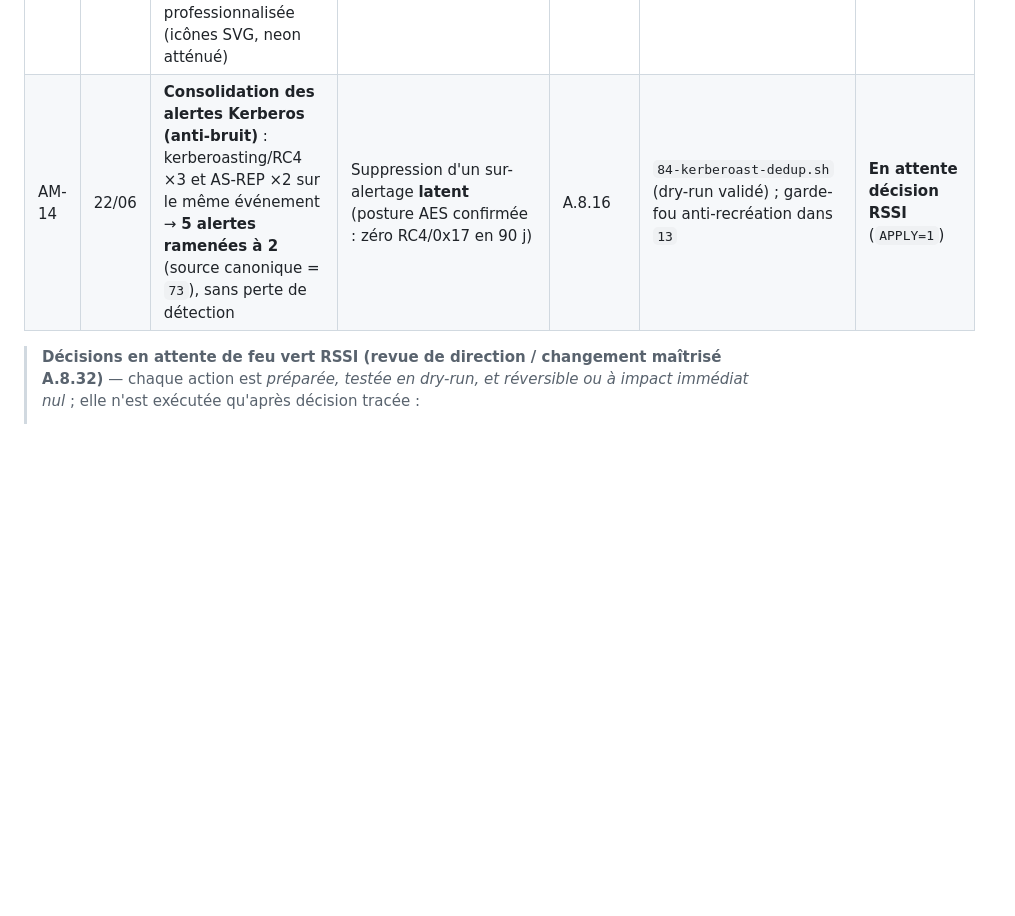
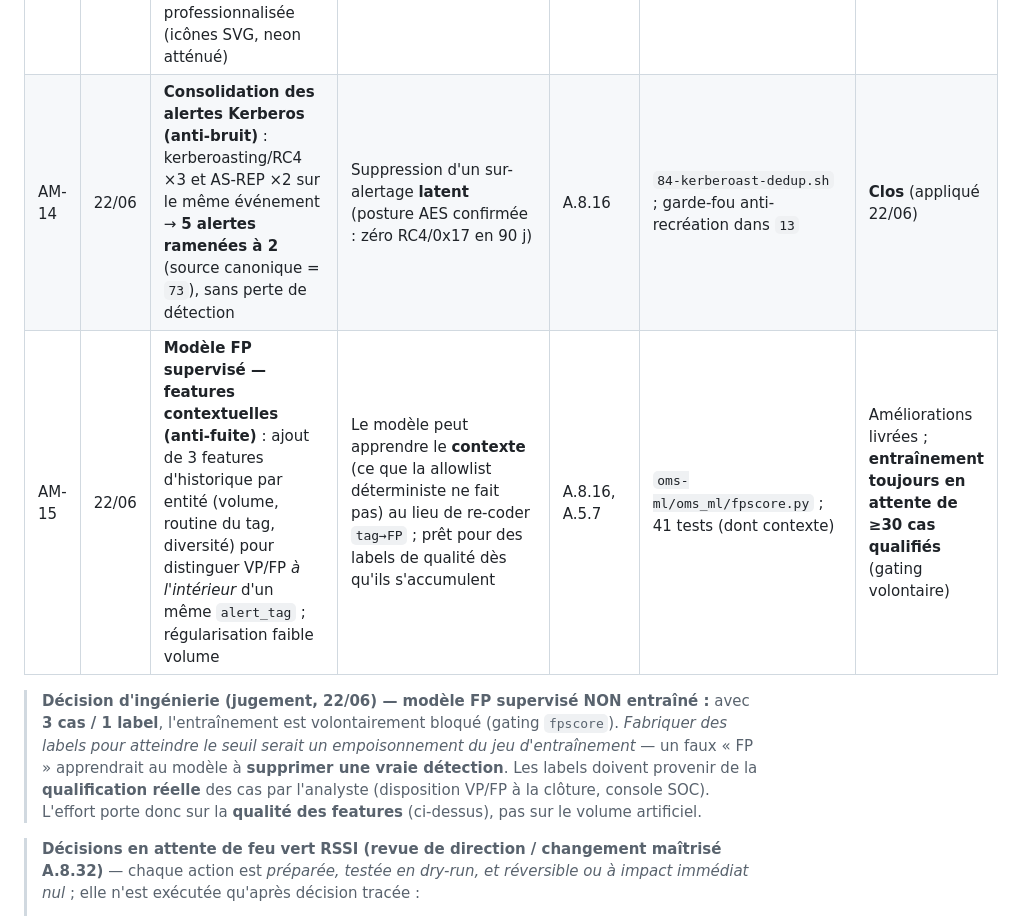
Before and after one commit to jmorin-info/omnitech-siem-setup, a Markdown page: docs/REGISTRE-AMELIORATION-CONTINUE.md, the part around the change. GitHub-like rendering; blank space fills up the shorter version.

Commit message:
Doc : registre ISO AM-15 (features FP contextuelles) + decision FP non-entraine
+ AM-14 marque Clos (84 applique). Trace la decision d'ingenierie : ne pas
fabriquer de labels (empoisonnement) ; gating volontaire jusqu'a >=30 cas qualifies
reels ; l'effort porte sur la qualite des features.

```diff
--- a/docs/REGISTRE-AMELIORATION-CONTINUE.md
+++ b/docs/REGISTRE-AMELIORATION-CONTINUE.md
@@ -42,7 +42,16 @@
 | AM-11 | 22/06 | **Dashboard « OMNI - Analytics »** : 5 onglets (vue d'ensemble, anomalies ML, UEBA, couverture & santé, bruit/FP) | Pilotage SOC : couverture, santé des robots/SLA, hiérarchie de risque, mesure du bruit | A.8.16, A.5.25 | `82-graylog-analytics-dashboard.sh` (déployé) | Clos |
 | AM-12 | 22/06 | **Corrélation kill-chain (oms-xdr)** : 4 règles multi-signaux (vol LSASS→persistance, PowerShell offensif→persistance, usage de creds→partage admin, LSASS→latéral 6 h) + fenêtre par signal | Détection de **séquences** d'attaque (au-delà de l'alerte isolée) ; additif, dry-run de réponse préservé | A.8.16, A.5.25 | `oms-xdr/oms_xdr/rules.yaml` (25 signaux/16 règles) ; timer `oms-xdr` | Clos (live via timer) |
 | AM-13 | 22/06 | **Console SOC enrichie + mode rédaction** : cartes ML/UEBA (scores réels), sévérité `risk_severity`, graphe filtrable, tendances KPI, Entité-360, recherche/export, disposition VP/FP ; **mode `MOBILE_REDACT`** (pseudonymisation comptes/IP/SID/hôtes pour captures) ; UI professionnalisée (icônes SVG, neon atténué) | Triage RSSI en mobilité ; preuve de capacité **sans exposer de données réelles** (captures anonymisées) | A.5.25, A.8.16, A.8.10 | `mobile/` ; `docs/captures/` ; galerie README | Clos |
-| AM-14 | 22/06 | **Consolidation des alertes Kerberos (anti-bruit)** : kerberoasting/RC4 ×3 et AS-REP ×2 sur le même événement → **5 alertes ramenées à 2** (source canonique = `73`), sans perte de détection | Suppression d'un sur-alertage **latent** (posture AES confirmée : zéro RC4/0x17 en 90 j) | A.8.16 | `84-kerberoast-dedup.sh` (dry-run validé) ; garde-fou anti-recréation dans `13` | **En attente décision RSSI** (`APPLY=1`) |
+| AM-14 | 22/06 | **Consolidation des alertes Kerberos (anti-bruit)** : kerberoasting/RC4 ×3 et AS-REP ×2 sur le même événement → **5 alertes ramenées à 2** (source canonique = `73`), sans perte de détection | Suppression d'un sur-alertage **latent** (posture AES confirmée : zéro RC4/0x17 en 90 j) | A.8.16 | `84-kerberoast-dedup.sh` ; garde-fou anti-recréation dans `13` | **Clos** (appliqué 22/06) |
+| AM-15 | 22/06 | **Modèle FP supervisé — features contextuelles (anti-fuite)** : ajout de 3 features d'historique par entité (volume, routine du tag, diversité) pour distinguer VP/FP *à l'intérieur* d'un même `alert_tag` ; régularisation faible volume | Le modèle peut apprendre le **contexte** (ce que la allowlist déterministe ne fait pas) au lieu de re-coder `tag→FP` ; prêt pour des labels de qualité dès qu'ils s'accumulent | A.8.16, A.5.7 | `oms-ml/oms_ml/fpscore.py` ; 41 tests (dont contexte) | Améliorations livrées ; **entraînement toujours en attente de ≥30 cas qualifiés** (gating volontaire) |
+
+> **Décision d'ingénierie (jugement, 22/06) — modèle FP supervisé NON entraîné :** avec
+> **3 cas / 1 label**, l'entraînement est volontairement bloqué (gating `fpscore`).
+> *Fabriquer des labels pour atteindre le seuil serait un empoisonnement du jeu
+> d'entraînement* — un faux « FP » apprendrait au modèle à **supprimer une vraie
+> détection**. Les labels doivent provenir de la **qualification réelle** des cas par
+> l'analyste (disposition VP/FP à la clôture, console SOC). L'effort porte donc sur la
+> **qualité des features** (ci-dessus), pas sur le volume artificiel.
 
 > **Décisions en attente de feu vert RSSI (revue de direction / changement maîtrisé A.8.32)** — chaque action est *préparée, testée en dry-run, et réversible ou à impact immédiat nul* ; elle n'est exécutée qu'après décision tracée :
 > - **DEC-01 — Rétention consolidée** : `APPLY=1 ./83-retention-consolidee.sh`. Établit la source unique de rétention (valeurs = `POLITIQUE-RETENTION.md`) **et** corrige le routage `OMNI - FortiManager` (graylog_0 → `omni-fortimanager`). *Impact immédiat : 0 index supprimé (dry-run vérifié) ; à terme, purge automatique au-delà des seuils (comportement voulu).* Irréversible (auto-suppression). A.8.10.
```
